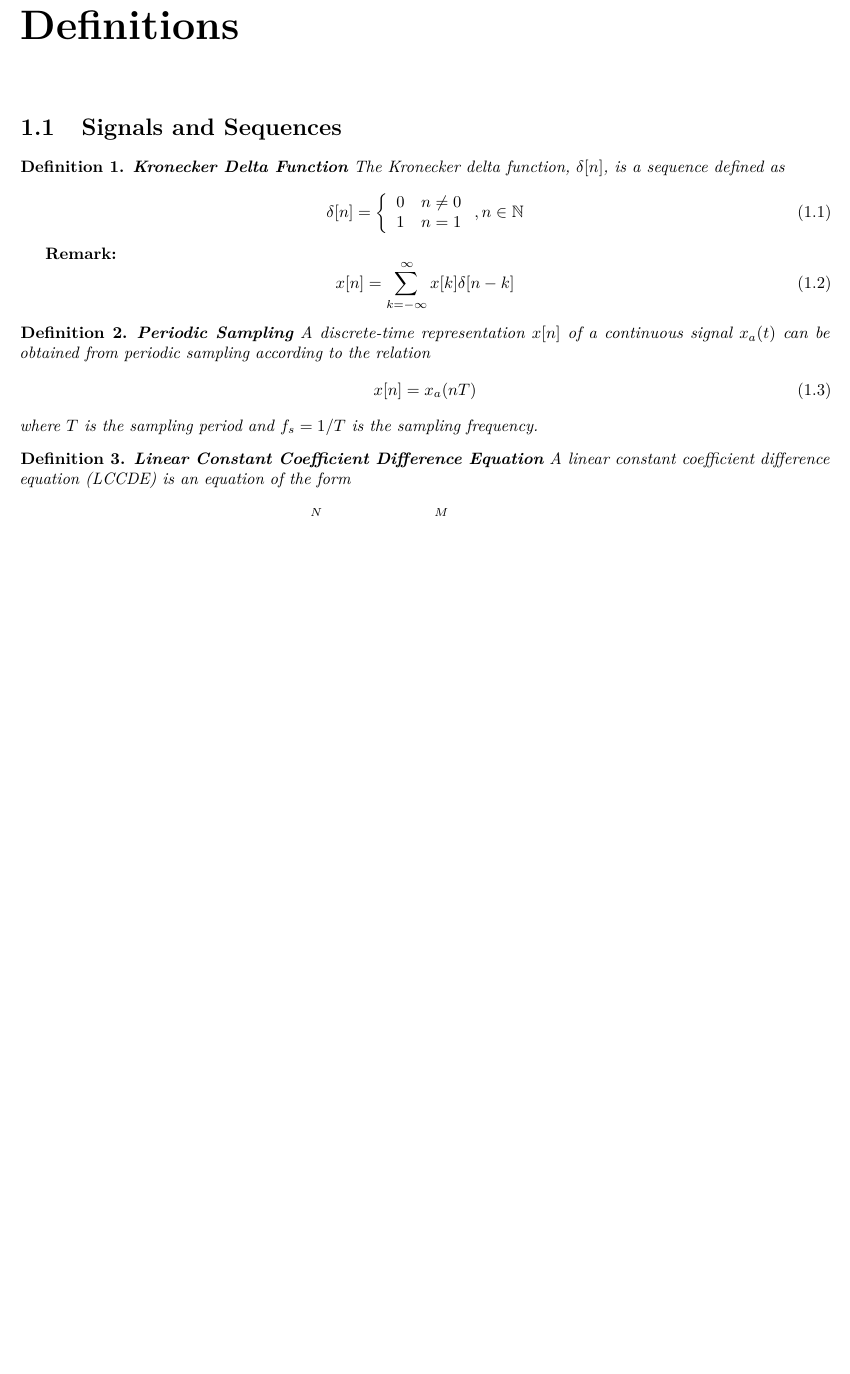
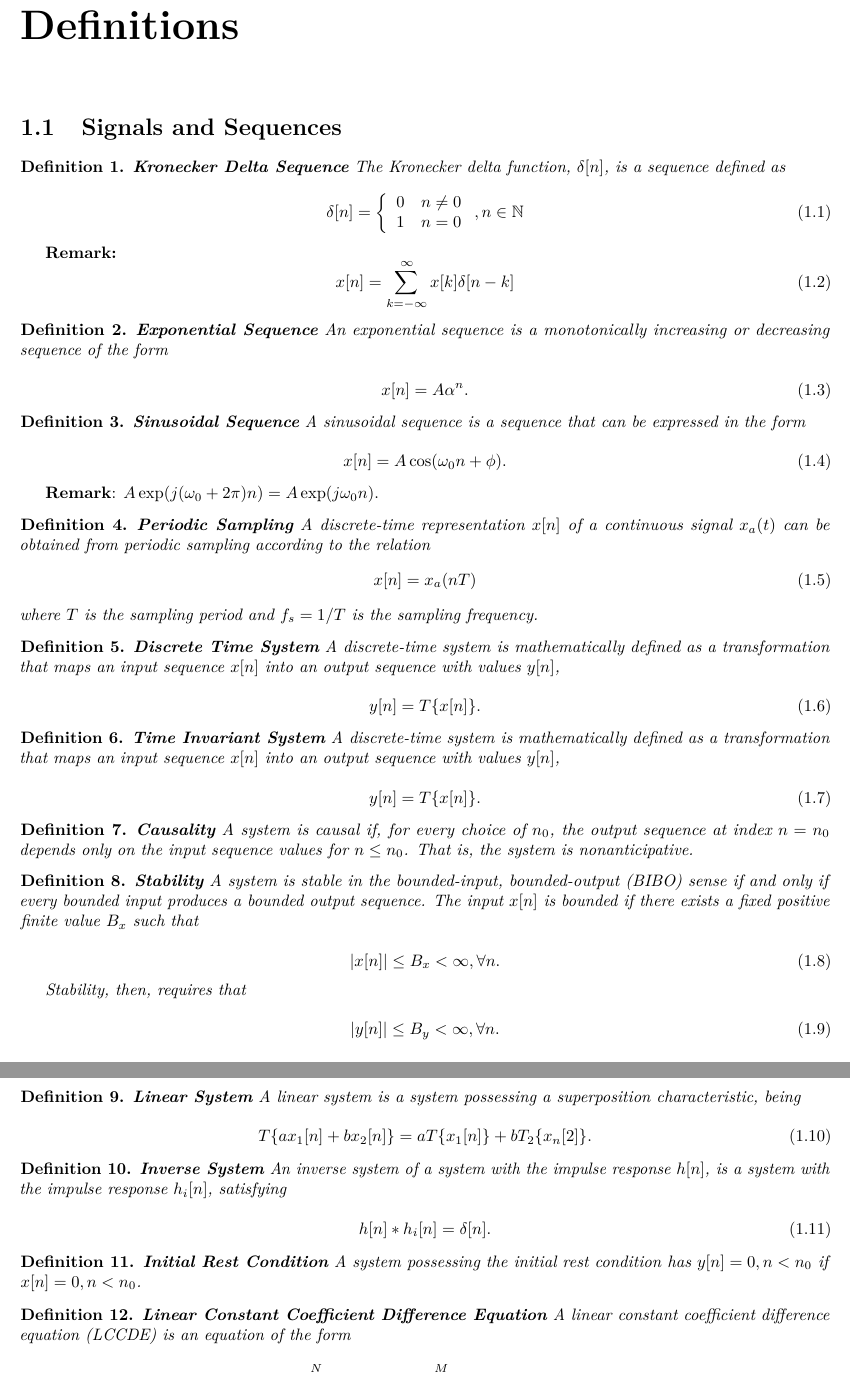
Before and after one commit to EthanJamesLew/EE521_Writeup, a LaTeX book (main.tex, which reads Definitions/definitions.tex): part of page 2 of 15 before the commit and two parts of pages 2 and 3 of 15 after it, the two joined at a grey line, cut so that both start at the same text, the shorter picture padded with empty space. Compiled offline with pdfLaTeX.

Commit message:
Added to definitions

```diff
--- a/Definitions/definitions.tex
+++ b/Definitions/definitions.tex
@@ -3,21 +3,39 @@
 
 \section{Signals and Sequences}
 
-\begin{defn}{\textbf{Kronecker Delta Function}}
+\begin{defn}{\textbf{Kronecker Delta Sequence}}
     The Kronecker delta function, $\delta[n]$, is a sequence defined as
 
     \begin{equation}
         \delta [n] = \left\{ {\begin{array}{*{20}{c}}
             0&{n \ne 0}\\
-            1&{n = 1}
+            1&{n = 0}
             \end{array}} \right.,n \in \bN
     \end{equation}
 \end{defn}
-
 \textbf{Remark:}
 \begin{equation}
     x[n] = \sum\limits_{k =  - \infty }^\infty  {x[k]\delta [n - k]}
 \end{equation}
+
+\begin{defn}{\textbf{Exponential Sequence}}
+    An exponential sequence is a monotonically increasing or decreasing sequence of the form
+
+    \begin{equation}
+        x[n] = A \alpha ^ n.
+    \end{equation}
+\end{defn}
+
+\begin{defn}{\textbf{Sinusoidal Sequence}}
+    A sinusoidal sequence is a sequence that can be expressed in the form
+
+    \begin{equation}
+        x[n] = A \cos (\omega_0 n + \phi).
+    \end{equation}
+\end{defn}
+
+\textbf{Remark}: $A \exp(j(\omega_0+2\pi)n) = A \exp(j \omega_0 n)$.
+
 
 
 \begin{defn}{\textbf{Periodic Sampling}}
@@ -26,6 +44,60 @@ A discrete-time representation $x[n]$ of a continuous signal $x_a(t)$ can be obt
 x[n] = x_a(nT)
 \end{equation}
 where $T$ is the sampling period and $f_s=1/T$ is the sampling frequency.
+\end{defn}
+
+\begin{defn}{\textbf{Discrete Time System}}
+    A discrete-time system is mathematically defined as a transformation that maps an input sequence $x[n]$ into an output sequence with values $y[n]$,
+
+    \begin{equation}
+        y[n] = T\{x[n]\}.
+    \end{equation}
+\end{defn}
+
+\begin{defn}{\textbf{Time Invariant System}}
+    A discrete-time system is mathematically defined as a transformation that maps an input sequence $x[n]$ into an output sequence with values $y[n]$,
+
+    \begin{equation}
+        y[n] = T\{x[n]\}.
+    \end{equation}
+\end{defn}
+
+\begin{defn}{\textbf{Causality}}
+    A system is causal if, for every choice of $n_0$, the output sequence at index $n=n_0$ depends only on the input sequence values for $n \le n_0$. That is, the system is nonanticipative.
+\end{defn}
+
+\begin{defn}{\textbf{Stability}}
+    A system is stable in the bounded-input, bounded-output (BIBO) sense if and only if every bounded input produces a bounded output sequence. The input $x[n]$ is bounded if there exists a fixed positive finite value $B_x$ such that
+
+    \begin{equation}
+        |x[n]| \le B_x < \infty, \forall n.
+    \end{equation}
+
+    Stability, then, requires that
+
+    \begin{equation}
+        |y[n]| \le B_y < \infty, \forall n.
+    \end{equation}
+\end{defn}
+
+\begin{defn}{\textbf{Linear System}}
+    A linear system is a system possessing a superposition characteristic, being
+
+    \begin{equation}
+        T\{ a x_1[n] + b x_2[n] \} = a T\{x_1[n]\} + b T_2 \{ x_n[2]\}.
+    \end{equation}
+\end{defn}
+
+\begin{defn}{\textbf{Inverse System}}
+    An inverse system of a system with the impulse response $h[n]$, is a system with the impulse response $h_i[n]$, satisfying
+
+    \begin{equation}
+        h[n] * h_i[n] = \delta [n].
+    \end{equation}
+\end{defn}
+
+\begin{defn}{\textbf{Initial Rest Condition}}
+    A system possessing the initial rest condition has $y[n] =0, n < n_0$ if $x[n]=0, n < n_0$.
 \end{defn}
 
 \begin{defn}{\textbf{Linear Constant Coefficient Difference Equation}}
```
Also changed, not shown: EE521_Writeup.pdf (added).
